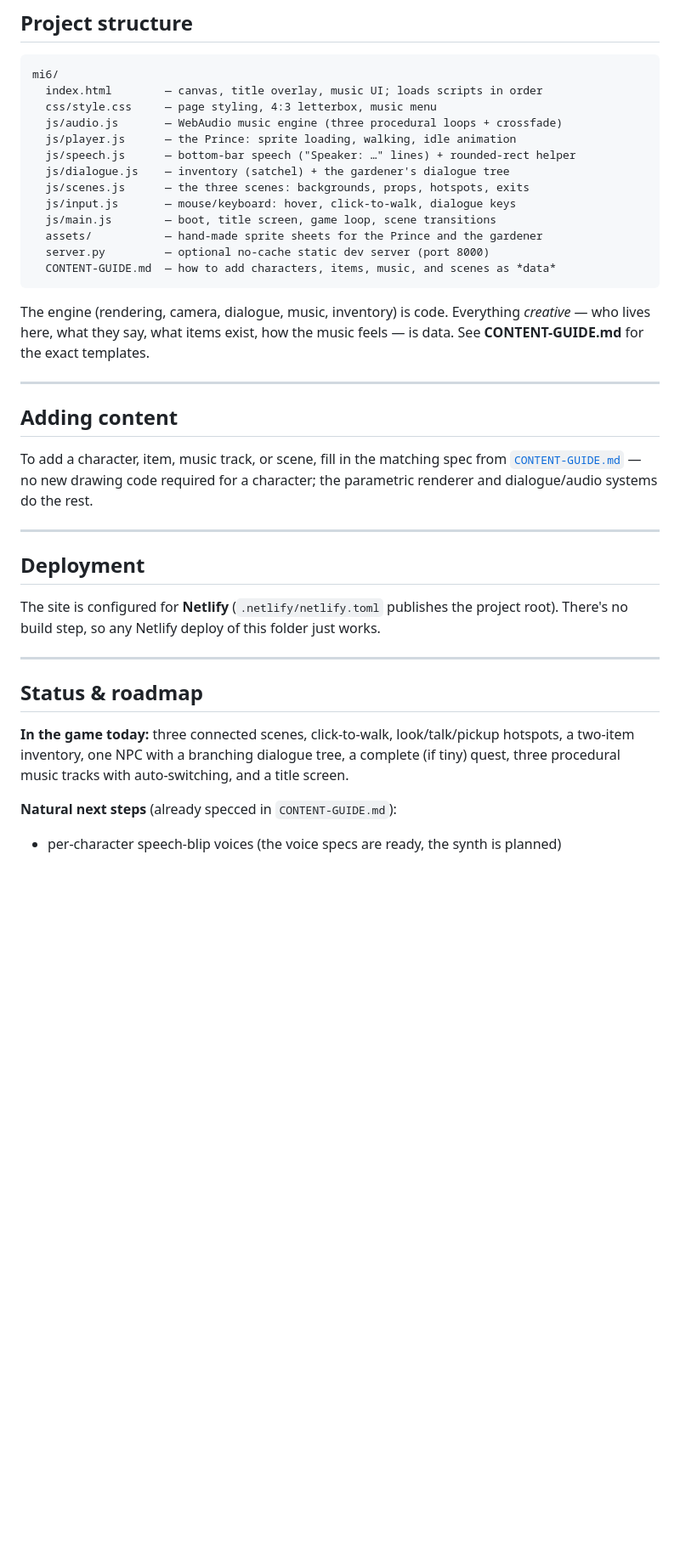
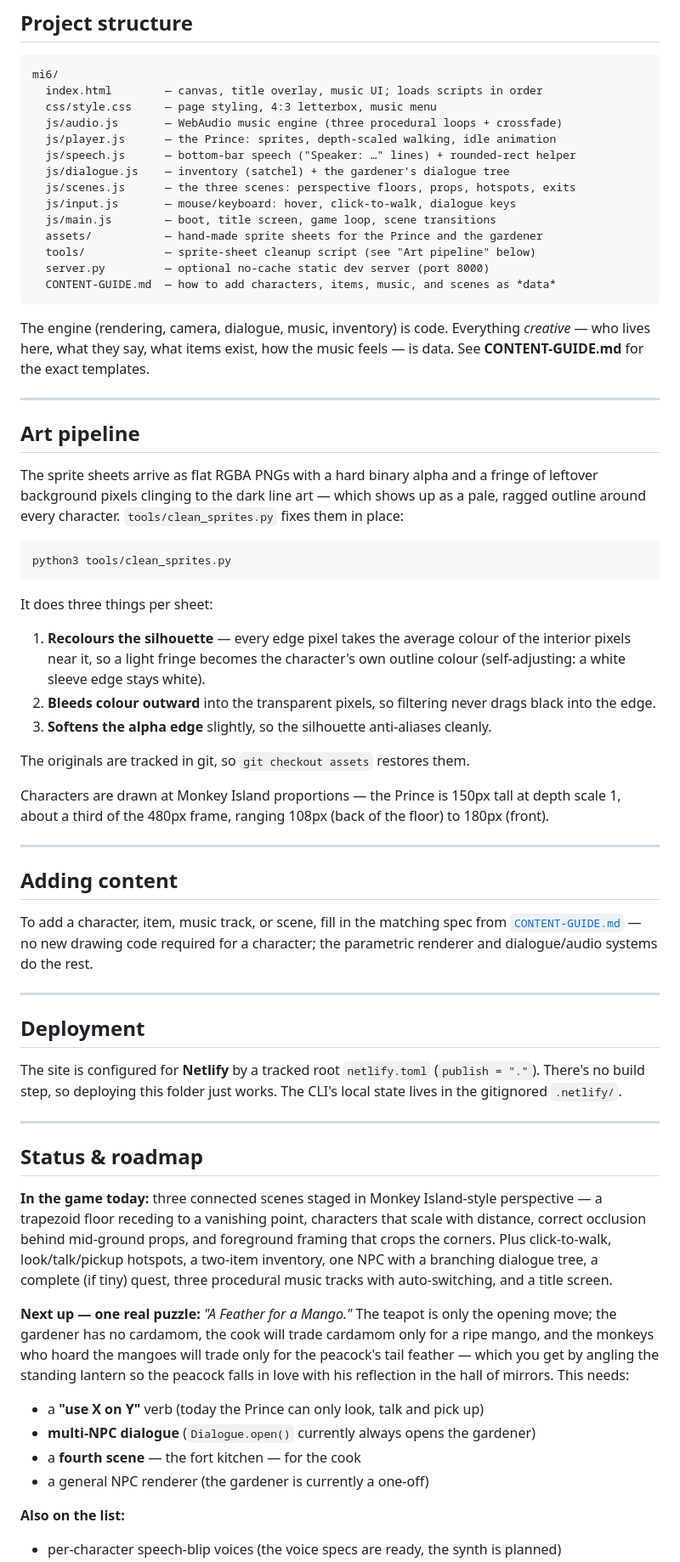
Before and after one commit to samiujan/game-like-monkey-island, a Markdown page: README.md, the part around one of its changes. Shown at 85% size. Drawn GitHub-style; blank space fills up the shorter version.

Commit message:
Document the perspective rework and the sprite art pipeline

````diff
--- a/README.md
+++ b/README.md
@@ -120,13 +128,14 @@ mi6/
   index.html        — canvas, title overlay, music UI; loads scripts in order
   css/style.css     — page styling, 4:3 letterbox, music menu
   js/audio.js       — WebAudio music engine (three procedural loops + crossfade)
-  js/player.js      — the Prince: sprite loading, walking, idle animation
+  js/player.js      — the Prince: sprites, depth-scaled walking, idle animation
   js/speech.js      — bottom-bar speech ("Speaker: …" lines) + rounded-rect helper
   js/dialogue.js    — inventory (satchel) + the gardener's dialogue tree
-  js/scenes.js      — the three scenes: backgrounds, props, hotspots, exits
+  js/scenes.js      — the three scenes: perspective floors, props, hotspots, exits
   js/input.js       — mouse/keyboard: hover, click-to-walk, dialogue keys
   js/main.js        — boot, title screen, game loop, scene transitions
   assets/           — hand-made sprite sheets for the Prince and the gardener
+  tools/            — sprite-sheet cleanup script (see "Art pipeline" below)
   server.py         — optional no-cache static dev server (port 8000)
   CONTENT-GUIDE.md  — how to add characters, items, music, and scenes as *data*
 ```
@@ -134,6 +143,34 @@ mi6/
 The engine (rendering, camera, dialogue, music, inventory) is code. Everything
 *creative* — who lives here, what they say, what items exist, how the music
 feels — is data. See **CONTENT-GUIDE.md** for the exact templates.
+
+---
+
+## Art pipeline
+
+The sprite sheets arrive as flat RGBA PNGs with a hard binary alpha and a fringe
+of leftover background pixels clinging to the dark line art — which shows up as
+a pale, ragged outline around every character. `tools/clean_sprites.py` fixes
+them in place:
+
+```bash
+python3 tools/clean_sprites.py
+```
+
+It does three things per sheet:
+
+1. **Recolours the silhouette** — every edge pixel takes the average colour of
+   the interior pixels near it, so a light fringe becomes the character's own
+   outline colour (self-adjusting: a white sleeve edge stays white).
+2. **Bleeds colour outward** into the transparent pixels, so filtering never
+   drags black into the edge.
+3. **Softens the alpha edge** slightly, so the silhouette anti-aliases cleanly.
+
+The originals are tracked in git, so `git checkout assets` restores them.
+
+Characters are drawn at Monkey Island proportions — the Prince is 150px tall at
+depth scale 1, about a third of the 480px frame, ranging 108px (back of the
+floor) to 180px (front).
 
 ---
 
@@ -147,19 +184,32 @@ character; the parametric renderer and dialogue/audio systems do the rest.
 
 ## Deployment
 
-The site is configured for **Netlify** (`.netlify/netlify.toml` publishes the
-project root). There's no build step, so any Netlify deploy of this folder just
-works.
+The site is configured for **Netlify** by a tracked root `netlify.toml`
+(`publish = "."`). There's no build step, so deploying this folder just works.
+The CLI's local state lives in the gitignored `.netlify/`.
 
 ---
 
 ## Status & roadmap
 
-**In the game today:** three connected scenes, click-to-walk, look/talk/pickup
-hotspots, a two-item inventory, one NPC with a branching dialogue tree, a
-complete (if tiny) quest, three procedural music tracks with auto-switching, and
-a title screen.
+**In the game today:** three connected scenes staged in Monkey Island-style
+perspective — a trapezoid floor receding to a vanishing point, characters that
+scale with distance, correct occlusion behind mid-ground props, and foreground
+framing that crops the corners. Plus click-to-walk, look/talk/pickup hotspots, a
+two-item inventory, one NPC with a branching dialogue tree, a complete (if tiny)
+quest, three procedural music tracks with auto-switching, and a title screen.
 
-**Natural next steps** (already specced in `CONTENT-GUIDE.md`):
+**Next up — one real puzzle:** *"A Feather for a Mango."* The teapot is only the
+opening move; the gardener has no cardamom, the cook will trade cardamom only for
+a ripe mango, and the monkeys who hoard the mangoes will trade only for the
+peacock's tail feather — which you get by angling the standing lantern so the
+peacock falls in love with his reflection in the hall of mirrors. This needs:
+
+- a **"use X on Y"** verb (today the Prince can only look, talk and pick up)
+- **multi-NPC dialogue** (`Dialogue.open()` currently always opens the gardener)
+- a **fourth scene** — the fort kitchen — for the cook
+- a general NPC renderer (the gardener is currently a one-off)
+
+**Also on the list:**
 
 - per-character speech-blip voices (the voice specs are ready, the synth is planned)
````
Also changed, not shown: other parts of README.md (+18 -10 lines).
